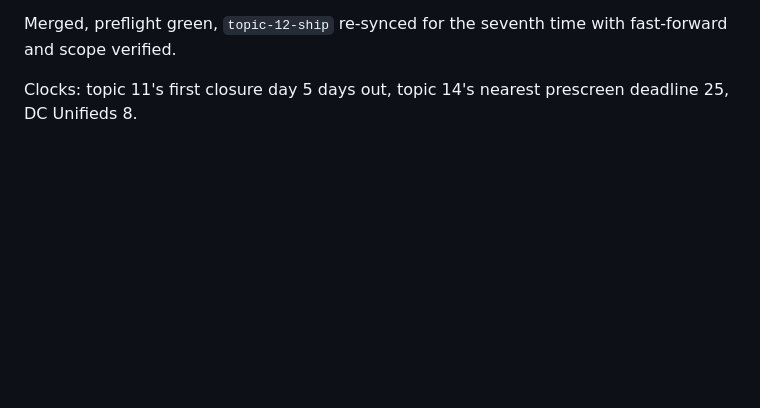
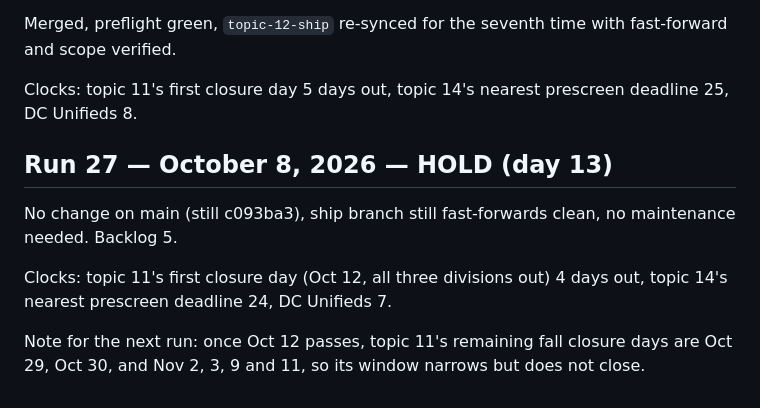
Before and after one commit to anthonycmn/novapawebsite, a Markdown page: .claude/authority-engine/scoreboard.md, the part around the change. Drawn GitHub-style; blank space fills up the shorter version.

```diff
--- a/.claude/authority-engine/scoreboard.md
+++ b/.claude/authority-engine/scoreboard.md
@@ -1285,3 +1285,15 @@ fast-forward and scope verified.
 
 Clocks: topic 11's first closure day 5 days out, topic 14's nearest prescreen
 deadline 25, DC Unifieds 8.
+
+## Run 27 — October 8, 2026 — HOLD (day 13)
+
+No change on main (still c093ba3), ship branch still fast-forwards clean, no
+maintenance needed. Backlog 5.
+
+Clocks: topic 11's first closure day (Oct 12, all three divisions out) 4 days
+out, topic 14's nearest prescreen deadline 24, DC Unifieds 7.
+
+Note for the next run: once Oct 12 passes, topic 11's remaining fall closure
+days are Oct 29, Oct 30, and Nov 2, 3, 9 and 11, so its window narrows but does
+not close.
```
Also changed, not shown: .claude/authority-engine/QUEUE.md (+6 -6 lines).
